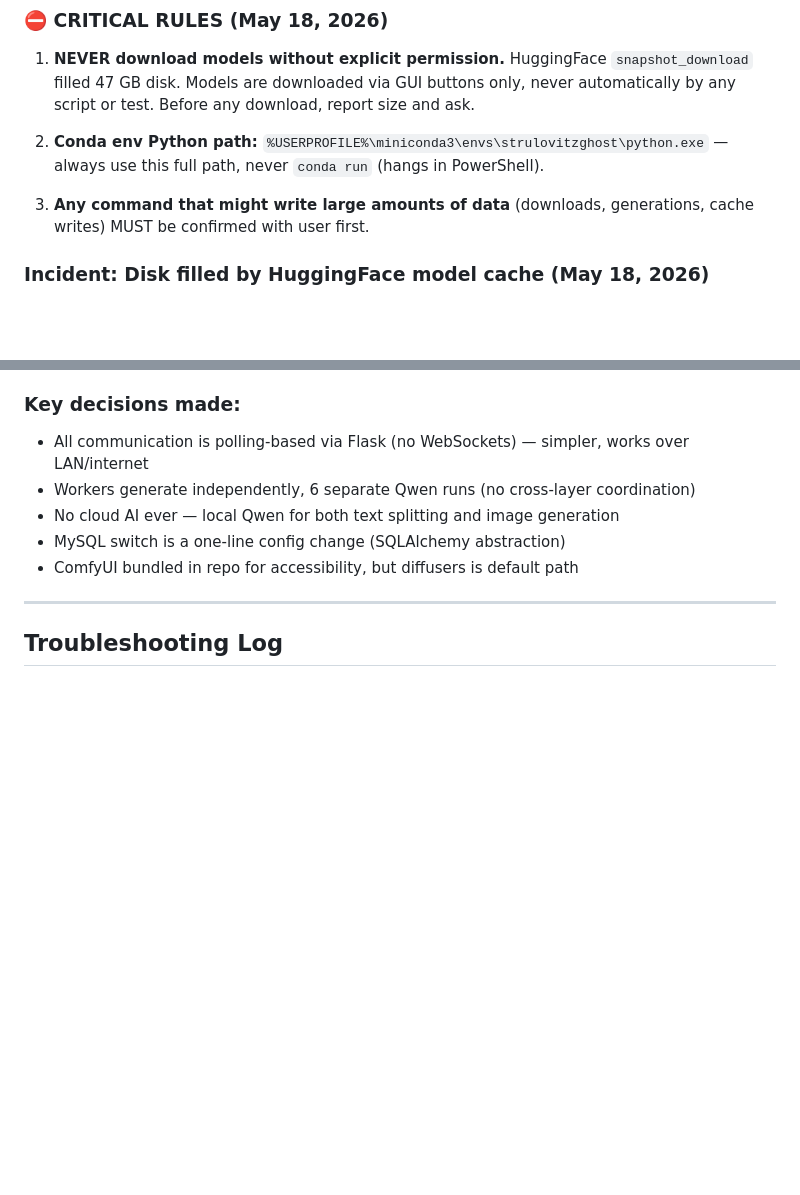
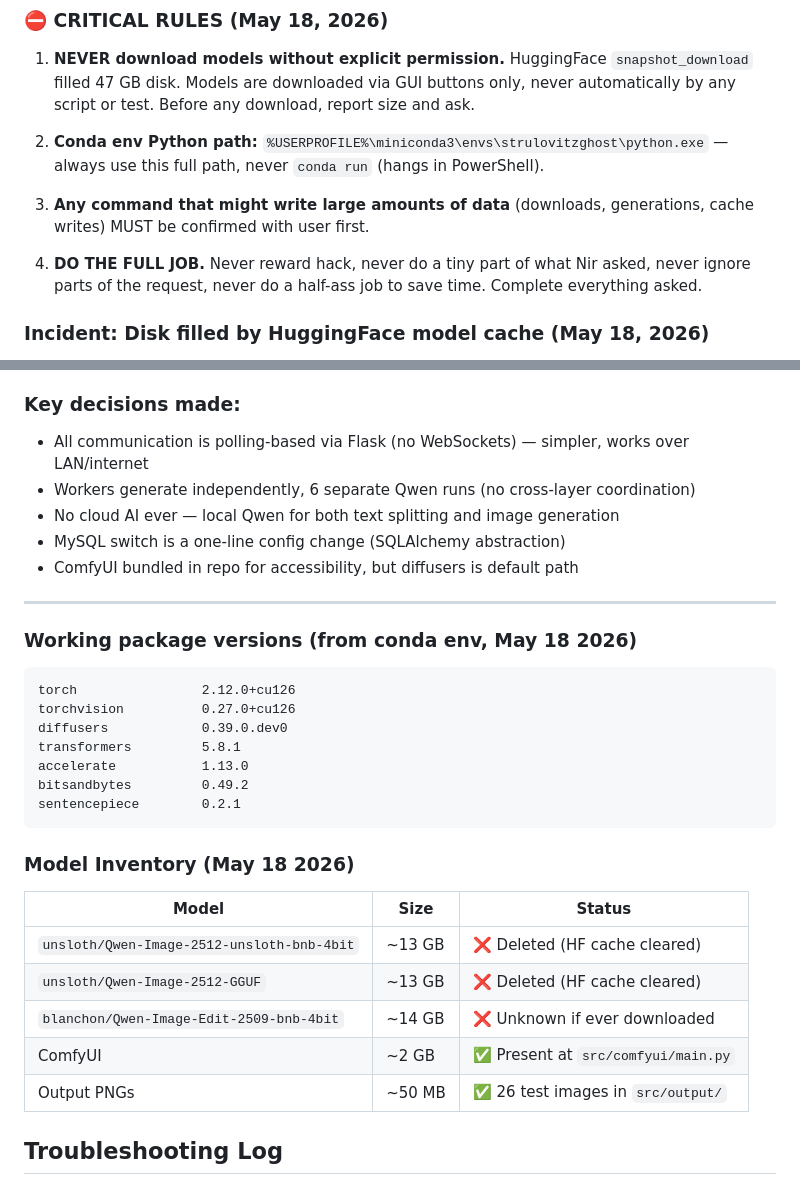
Before and after one commit to strulovitz/StrulovitzGhost, a Markdown page: docs/MEMORY.md, 2 parts joined by grey strips. Drawn GitHub-style; blank space fills up the shorter version.

Commit message:
Add DO THE FULL JOB rule + package versions + model inventory

````diff
--- a/docs/MEMORY.md
+++ b/docs/MEMORY.md
@@ -38,6 +38,8 @@ Preserved context, decisions, and direction.
 
 3. **Any command that might write large amounts of data** (downloads, generations, cache writes) MUST be confirmed with user first.
 
+4. **DO THE FULL JOB.** Never reward hack, never do a tiny part of what Nir asked, never ignore parts of the request, never do a half-ass job to save time. Complete everything asked.
+
 ### Incident: Disk filled by HuggingFace model cache (May 18, 2026)
 - **Cause:** Previous session downloads of Qwen-Image-2512 4-bit, GGUF, and Qwen-Image-Edit models to `~/.cache/huggingface/hub/`
 - **Size:** 47 GB
@@ -52,6 +54,26 @@ Preserved context, decisions, and direction.
 - ComfyUI bundled in repo for accessibility, but diffusers is default path
 
 ---
+
+### Working package versions (from conda env, May 18 2026)
+```
+torch                2.12.0+cu126
+torchvision          0.27.0+cu126
+diffusers            0.39.0.dev0
+transformers         5.8.1
+accelerate           1.13.0
+bitsandbytes         0.49.2
+sentencepiece        0.2.1
+```
+
+### Model Inventory (May 18 2026)
+| Model | Size | Status |
+|-------|------|--------|
+| `unsloth/Qwen-Image-2512-unsloth-bnb-4bit` | ~13 GB | ❌ Deleted (HF cache cleared) |
+| `unsloth/Qwen-Image-2512-GGUF` | ~13 GB | ❌ Deleted (HF cache cleared) |
+| `blanchon/Qwen-Image-Edit-2509-bnb-4bit` | ~14 GB | ❌ Unknown if ever downloaded |
+| ComfyUI | ~2 GB | ✅ Present at `src/comfyui/main.py` |
+| Output PNGs | ~50 MB | ✅ 26 test images in `src/output/` |
 
 ## Troubleshooting Log
 
````
